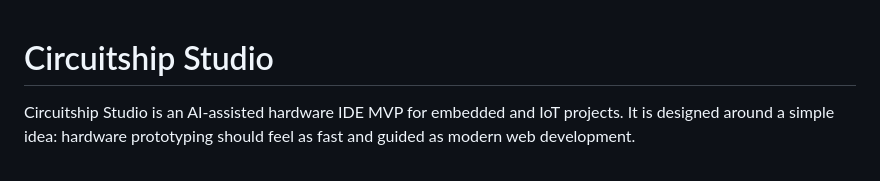
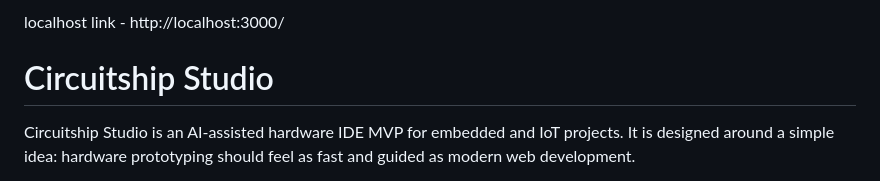
Before and after one commit to Kshitijpatil50/circuitship-studio, a Markdown page: README.md, the part around the change. Drawn GitHub-style.

Commit message:
Add localhost link to README

```diff
--- a/README.md
+++ b/README.md
@@ -1,3 +1,5 @@
+localhost link - http://localhost:3000/
+
 # Circuitship Studio
 
 Circuitship Studio is an AI-assisted hardware IDE MVP for embedded and IoT projects. It is designed around a simple idea: hardware prototyping should feel as fast and guided as modern web development.
```
